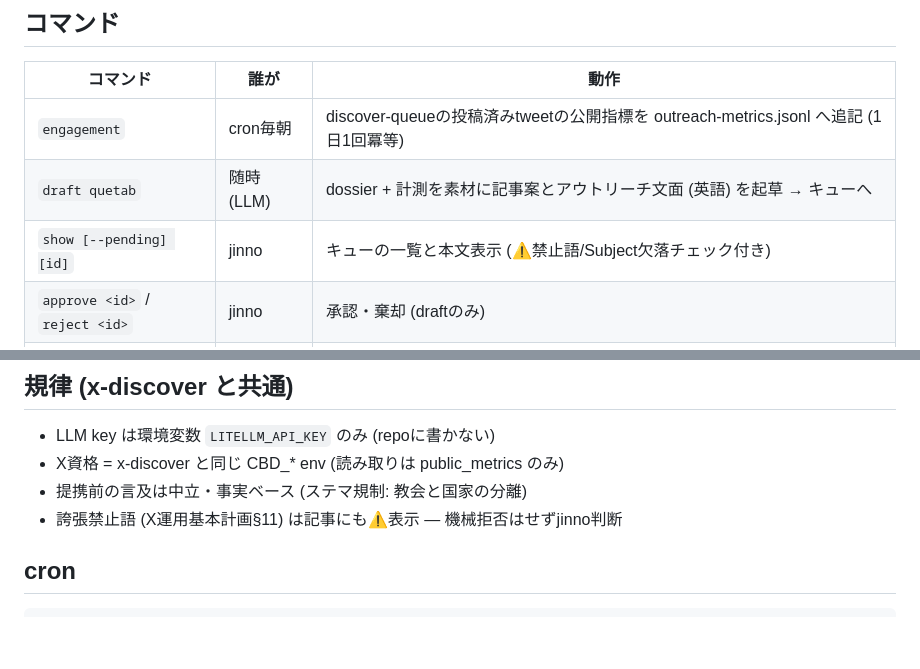
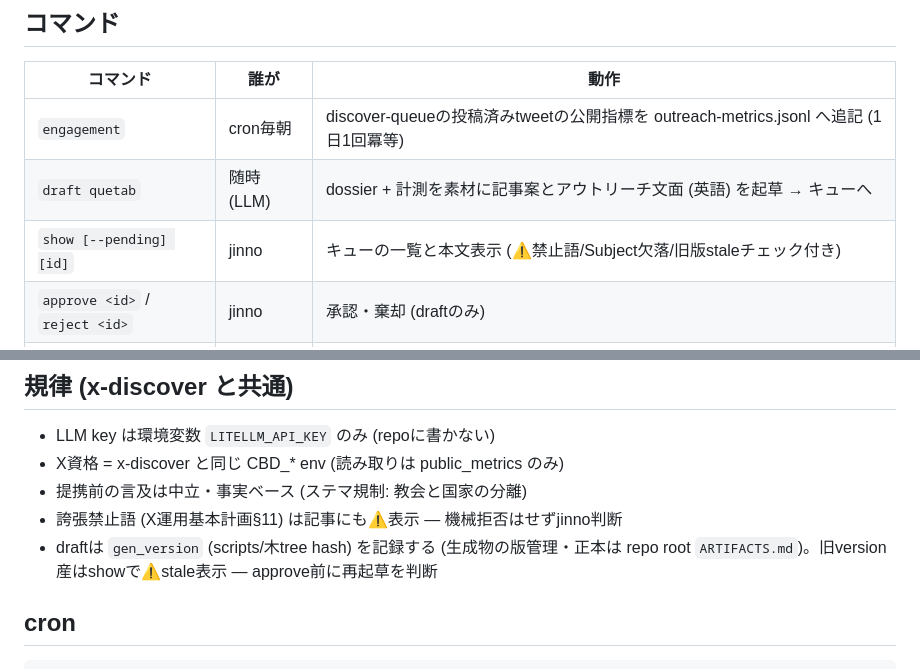
Before and after one commit to jinno2/connectivebyte-web, a Markdown page: scripts/t0007-outreach/README.md, 2 parts joined by grey strips. Rendered like a GitHub page; blank space fills up the shorter version.

Commit message:
docs(outreach): document stale display and gen_version discipline
- showの説明へ旧版staleチェックを追記 (実装348a2b6の文書反映)
- 規律節に生成物の版管理bulletを追加 (正本=ARTIFACTS.md)

Co-Authored-By: Claude Code <noreply@anthropic.com>

```diff
--- a/scripts/t0007-outreach/README.md
+++ b/scripts/t0007-outreach/README.md
@@ -19,7 +19,7 @@ approved (kind=outreach) ─browser送信 (Claude workset)─▶ sent --channel=
 |---|---|---|
 | `engagement` | cron毎朝 | discover-queueの投稿済みtweetの公開指標を outreach-metrics.jsonl へ追記 (1日1回冪等) |
 | `draft quetab` | 随時 (LLM) | dossier + 計測を素材に記事案とアウトリーチ文面 (英語) を起草 → キューへ |
-| `show [--pending] [id]` | jinno | キューの一覧と本文表示 (⚠禁止語/Subject欠落チェック付き) |
+| `show [--pending] [id]` | jinno | キューの一覧と本文表示 (⚠禁止語/Subject欠落/旧版staleチェック付き) |
 | `approve <id>` / `reject <id>` | jinno | 承認・棄却 (draftのみ) |
 | `publish-article <id>` | approve後 | `content/18-blog/<slug>/index.html` 生成 → **npm test (publication guard)** → git add/commit/push → URL記録 |
 | `sent <id> --channel=...` | 送信後 | 文面送信済みとして記録 (browser送信はClaude worksetが実施) |
@@ -61,6 +61,8 @@ dossierへ追記してから `draft` を走らせる。
 - X資格 = x-discover と同じ CBD_* env (読み取りは public_metrics のみ)
 - 提携前の言及は中立・事実ベース (ステマ規制: 教会と国家の分離)
 - 誇張禁止語 (X運用基本計画§11) は記事にも⚠表示 — 機械拒否はせずjinno判断
+- draftは `gen_version` (scripts/木tree hash) を記録する (生成物の版管理・正本は
+  repo root `ARTIFACTS.md`)。旧version産はshowで⚠stale表示 — approve前に再起草を判断
 
 ## cron
 
```
